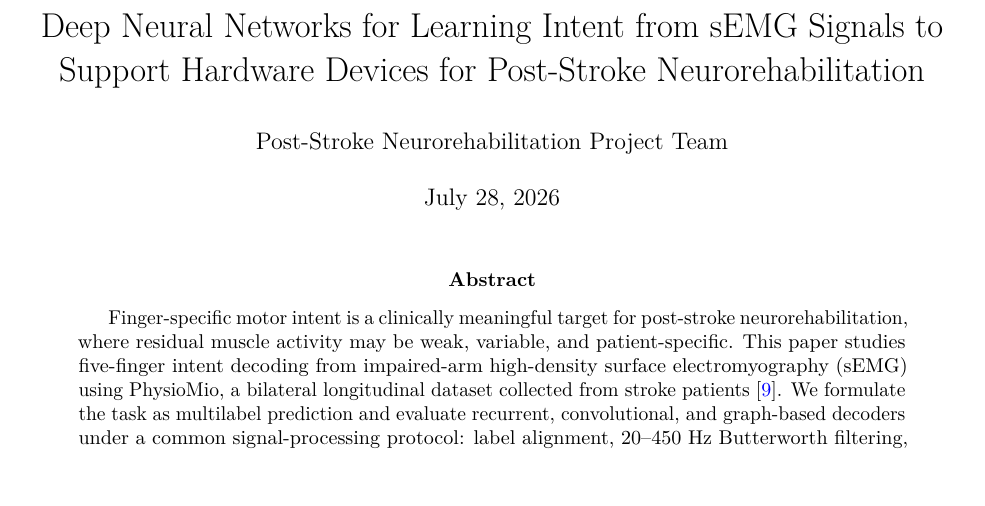
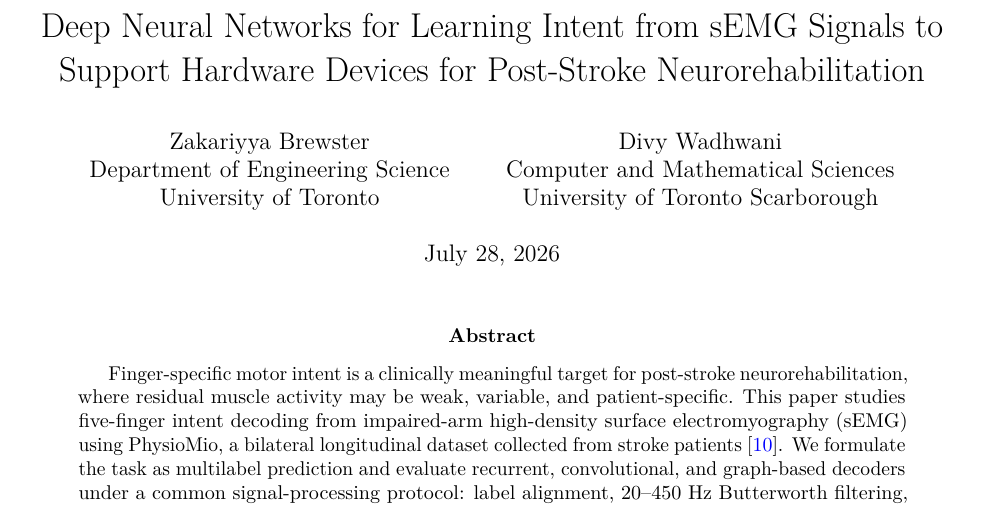
Before and after one commit to post-stroke-rehab/psr-pipeline, a LaTeX paper (paper/main.tex): part of page 1 of 17, cut so that both start at the same text, the shorter picture padded with empty space. Compiled offline with pdfLaTeX.

Commit message:
Update paper authors

```diff
--- a/paper/main.tex
+++ b/paper/main.tex
@@ -32,7 +32,15 @@
 \newcommand{\physiomio}{PhysioMio\xspace}
 
 \title{Deep Neural Networks for Learning Intent from sEMG Signals to Support Hardware Devices for Post-Stroke Neurorehabilitation}
-\author{Post-Stroke Neurorehabilitation Project Team}
+\author{
+Zakariyya Brewster\\
+Department of Engineering Science\\
+University of Toronto
+\and
+Divy Wadhwani\\
+Computer and Mathematical Sciences\\
+University of Toronto Scarborough
+}
 \date{July 28, 2026}
 
 \begin{document}
```
Also changed, not shown: paper/references.bib (+1 -1 lines), paper/paper.pdf.
